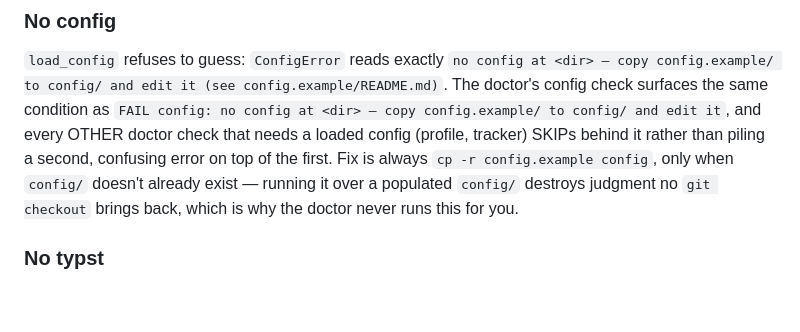
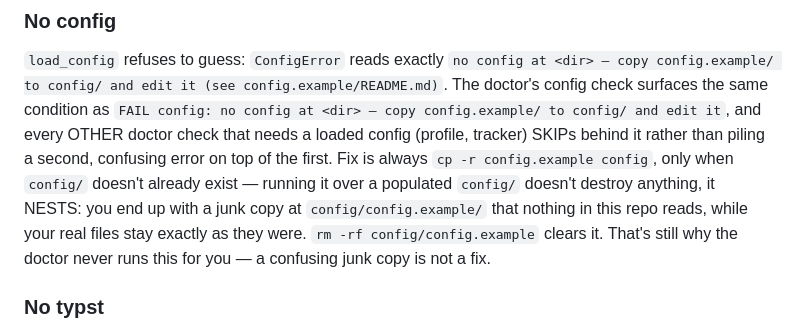
Before and after one commit to derrtaderr/job-radar, a Markdown page: .vibecodepm/flow.md, the part around the change. Rendered like a GitHub page; blank space fills up the shorter version.

Commit message:
docs(flow): fix the fourth cp-r destroys-judgment claim, missed in d3845c2
G4 follow-up: d3845c2 corrected the cp-r-over-a-populated-config warning in
README.md, SETUP.md, and config.example/README.md, but missed a fourth copy
of the same false claim in this same file's 'No config' recovery section
(lines ~94-95). Rewrote it to the same verified nesting truth: cp -r doesn't
destroy anything, it nests a junk config/config.example/ copy that nothing
reads, while real files survive; rm -rf config/config.example clears it.

```diff
--- a/.vibecodepm/flow.md
+++ b/.vibecodepm/flow.md
@@ -92,8 +92,10 @@ check surfaces the same condition as `FAIL config: no config at <dir> — copy c
 to config/ and edit it`, and every OTHER doctor check that needs a loaded config (profile,
 tracker) SKIPs behind it rather than piling a second, confusing error on top of the first. Fix is
 always `cp -r config.example config`, only when `config/` doesn't already exist — running it
-over a populated `config/` destroys judgment no `git checkout` brings back, which is why the
-doctor never runs this for you.
+over a populated `config/` doesn't destroy anything, it NESTS: you end up with a junk copy at
+`config/config.example/` that nothing in this repo reads, while your real files stay exactly
+as they were. `rm -rf config/config.example` clears it. That's still why the doctor never
+runs this for you — a confusing junk copy is not a fix.
 
 ### No typst
 
```
